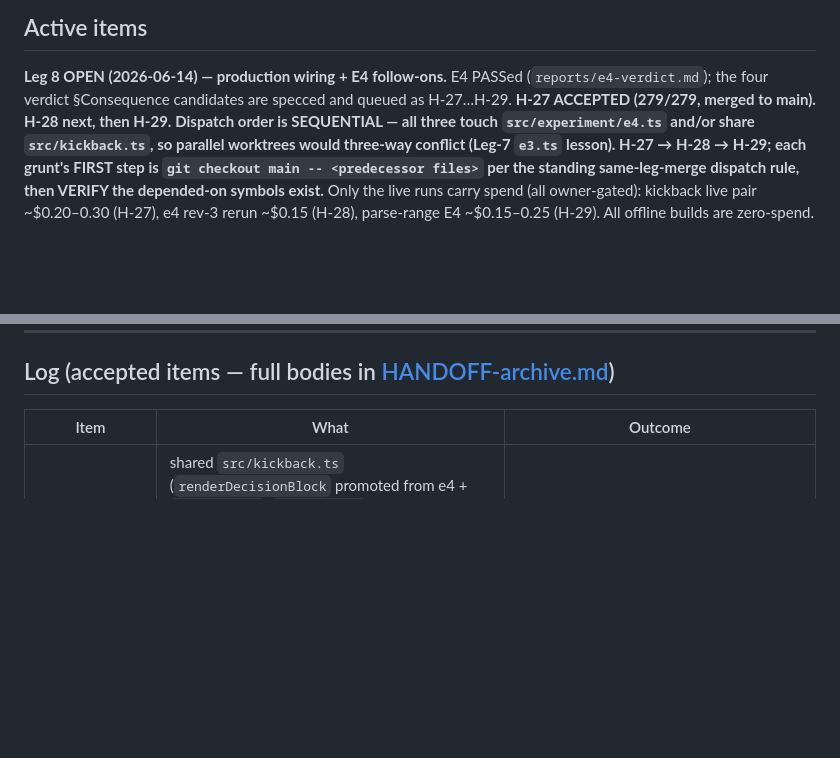
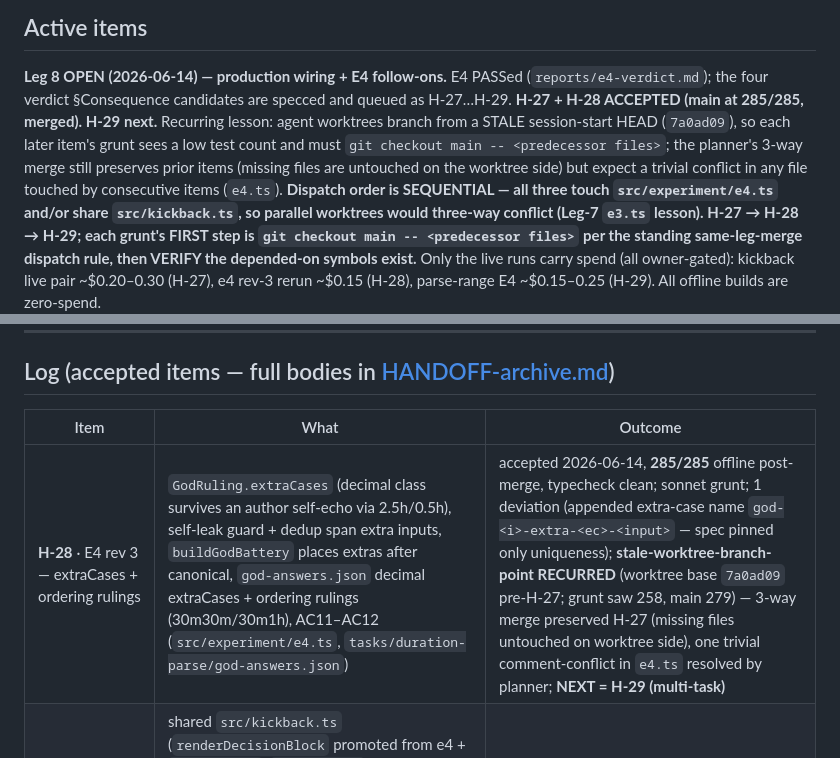
Before and after one commit to SCoureFoure/warboss, a Markdown page: HANDOFF.md, 2 parts joined by grey strips. Drawn GitHub-style; blank space fills up the shorter version.

Commit message:
docs(leg8): H-28 accepted — E4 rev 3 merged, 285/285
Co-Authored-By: Claude Opus 4.8 <noreply@anthropic.com>

```diff
--- a/HANDOFF.md
+++ b/HANDOFF.md
@@ -166,8 +166,12 @@ three funded live runs of 2026-06-11:**
 
 **Leg 8 OPEN (2026-06-14) — production wiring + E4 follow-ons.** E4 PASSed
 (`reports/e4-verdict.md`); the four verdict §Consequence candidates are specced
-and queued as H-27…H-29. **H-27 ACCEPTED (279/279, merged to main). H-28 next,
-then H-29.** **Dispatch order is SEQUENTIAL — all three touch
+and queued as H-27…H-29. **H-27 + H-28 ACCEPTED (main at 285/285, merged). H-29
+next.** Recurring lesson: agent worktrees branch from a STALE session-start HEAD
+(`7a0ad09`), so each later item's grunt sees a low test count and must
+`git checkout main -- <predecessor files>`; the planner's 3-way merge still
+preserves prior items (missing files are untouched on the worktree side) but
+expect a trivial conflict in any file touched by consecutive items (`e4.ts`). **Dispatch order is SEQUENTIAL — all three touch
 `src/experiment/e4.ts` and/or share `src/kickback.ts`, so parallel worktrees
 would three-way conflict (Leg-7 `e3.ts` lesson). H-27 → H-28 → H-29; each grunt's
 FIRST step is `git checkout main -- <predecessor files>` per the standing
@@ -407,6 +411,7 @@ below. Per-item build outcomes recorded in the Log._
 
 | Item | What | Outcome |
 | --- | --- | --- |
+| **H-28** · E4 rev 3 — extraCases + ordering rulings | `GodRuling.extraCases` (decimal class survives an author self-echo via 2.5h/0.5h), self-leak guard + dedup span extra inputs, `buildGodBattery` places extras after canonical, `god-answers.json` decimal extraCases + ordering rulings (30m30m/30m1h), AC11–AC12 (`src/experiment/e4.ts`, `tasks/duration-parse/god-answers.json`) | accepted 2026-06-14, **285/285** offline post-merge, typecheck clean; sonnet grunt; 1 deviation (appended extra-case name `god-<i>-extra-<ec>-<input>` — spec pinned only uniqueness); **stale-worktree-branch-point RECURRED** (worktree base `7a0ad09` pre-H-27; grunt saw 258, main 279) — 3-way merge preserved H-27 (missing files untouched on worktree side), one trivial comment-conflict in `e4.ts` resolved by planner; **NEXT = H-29 (multi-task)** |
 | **H-27** · kick-back pipeline — production wiring | shared `src/kickback.ts` (`renderDecisionBlock` promoted from e4 + `OwnerAnswer`/`AnswerQueue` + `buildAnswerQueue` + `loadOwnerAnswers`), decompose-run phase-1 `answers-needed-<ts>.json` emit + phase-3 `--reauthor-from`/`--answers` re-author mode + `reauthorOf`/`answersPath` provenance, e4 `renderOwnerDecisions` factored onto `renderDecisionBlock` (byte-identical), AC1–AC9 | accepted 2026-06-14, **279/279** offline, typecheck clean; sonnet grunt worktree, zero deviations of substance (intent:"" placeholder in reauthor-mode parseCliArgs, overridden from source artifact); merge `--no-ff`; **NEXT = H-28 (e4 rev 3)** |
 | **H-26** · E4 rev 2 — prose-only decisions + shared ledger | literal-free `decision` rendering + self-leak guard + `runE2` `ledger?` (`src/experiment/e4.ts`, `e2.ts` rev 4, `god-answers.json`), AC3/AC7/AC8/AC9 | accepted 2026-06-14, 252/252 offline; grunt session-limited pre-commit → planner committed + fixed AC7-variant assertion (find excluded by `leakedBy`, not name: `"120"` overrides hidden `bare-number-2` in place); **unblocks the live E4 run** |
 | **H-25** · E3 needle matcher rev 2 | tighten `E3_NEEDLES` to literals + unambiguous phrases, kill the decimal substring FP (`src/experiment/e3.ts`), AC1–AC5 | accepted 2026-06-13, 248/248; grunt caught a spec contradiction in AC5 (lists contain single-word needles) → fail-up reimplemented AC5 as dropped-tokens-absent → needle-matcher rev 2 candidate; AC4 pinned from verdict strings (`runs/` gitignored) |
```
